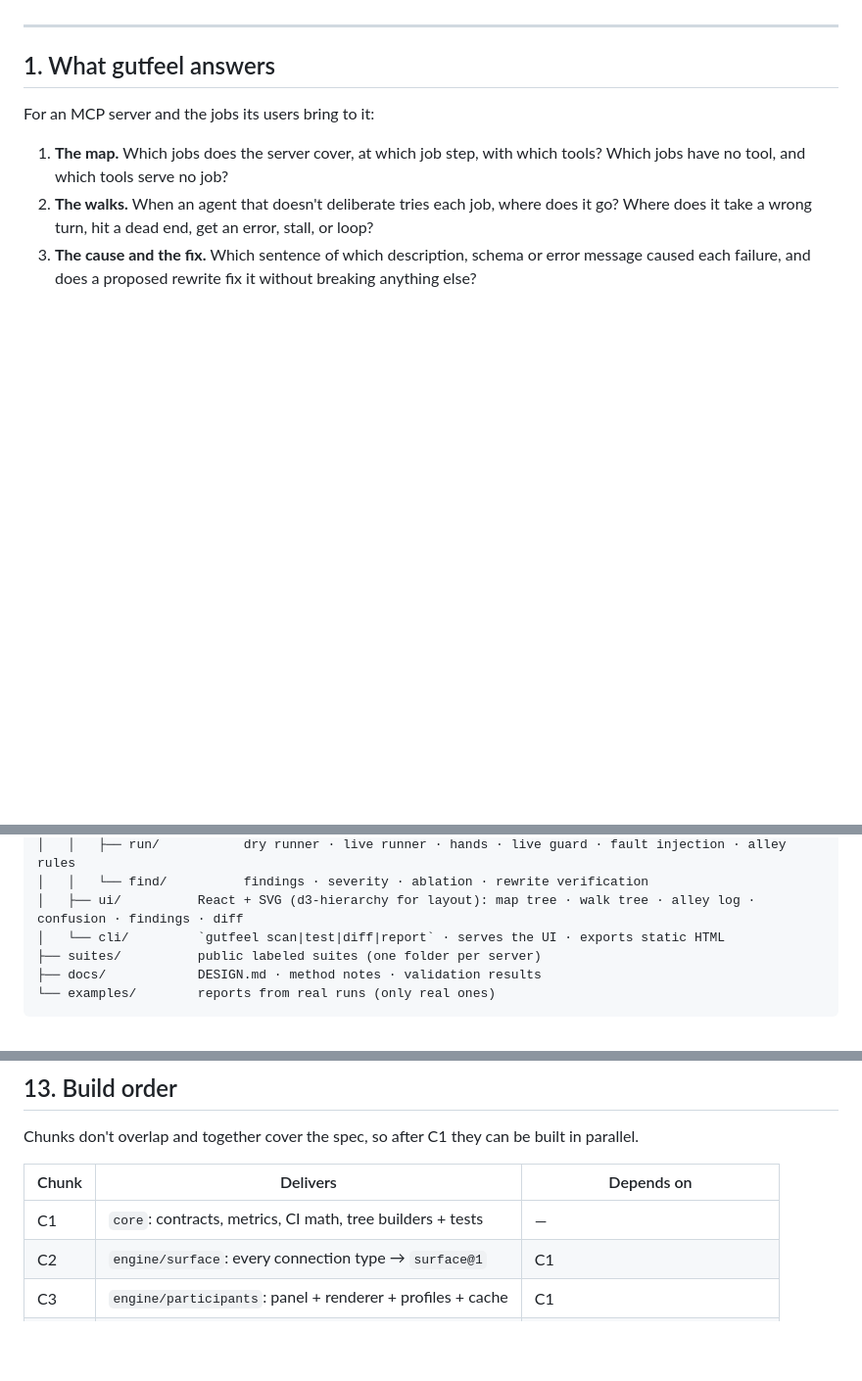
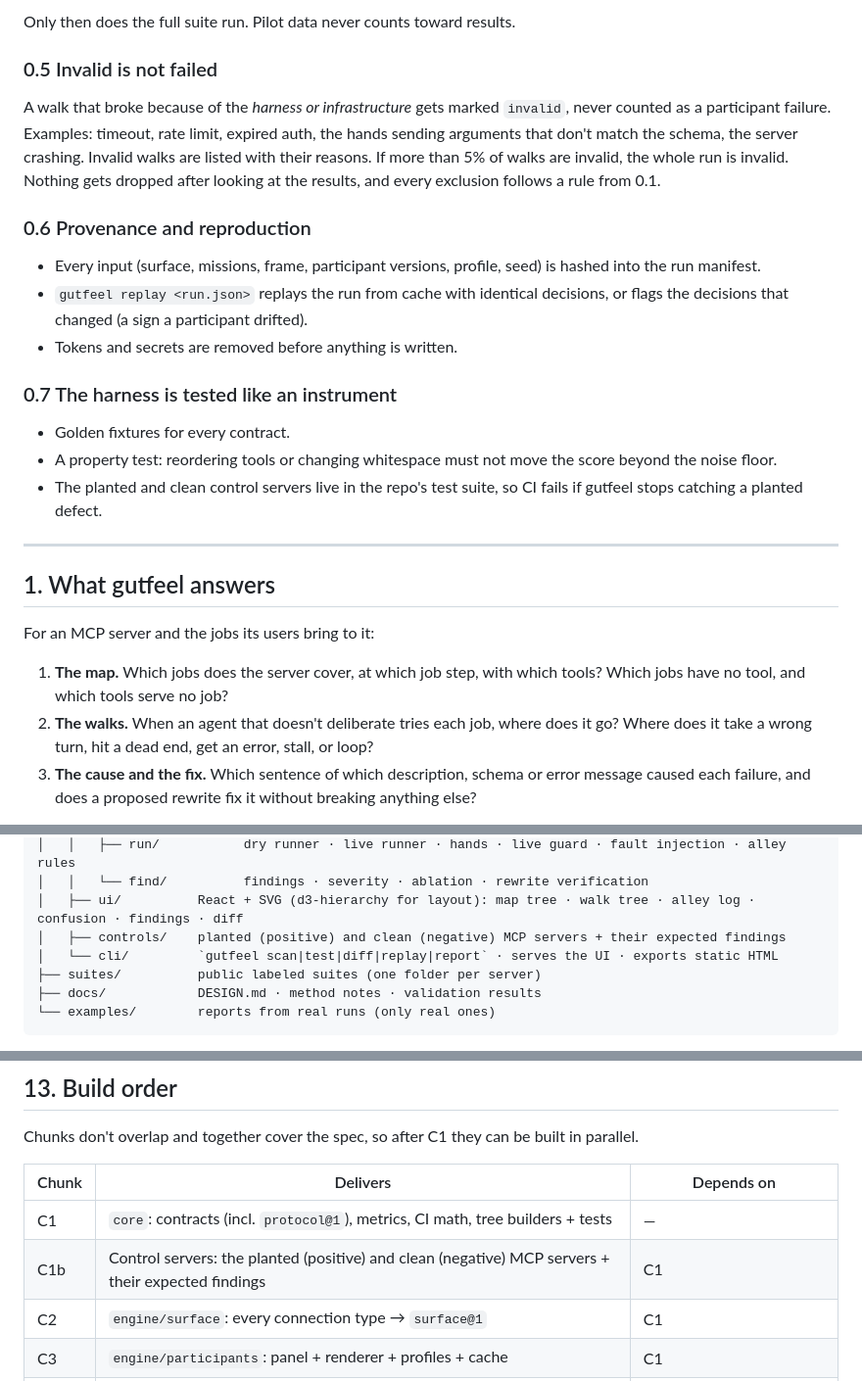
Before and after one commit to huayaney-exe/gutfeel, a Markdown page: docs/DESIGN.md, 3 parts joined by grey strips. Shown at 98% size. GitHub-like rendering; blank space fills up the shorter version.

```diff
--- a/docs/DESIGN.md
+++ b/docs/DESIGN.md
@@ -4,3 +59,20 @@ Status: pre-alpha design, 2026-10-07. This document is the spec the code follows
+Only then does the full suite run. Pilot data never counts toward results.
+
+### 0.5 Invalid is not failed
+
+A walk that broke because of the *harness or infrastructure* gets marked `invalid`, never counted as a participant failure. Examples: timeout, rate limit, expired auth, the hands sending arguments that don't match the schema, the server crashing. Invalid walks are listed with their reasons. If more than 5% of walks are invalid, the whole run is invalid. Nothing gets dropped after looking at the results, and every exclusion follows a rule from 0.1.
+
+### 0.6 Provenance and reproduction
+
+- Every input (surface, missions, frame, participant versions, profile, seed) is hashed into the run manifest.
+- `gutfeel replay <run.json>` replays the run from cache with identical decisions, or flags the decisions that changed (a sign a participant drifted).
+- Tokens and secrets are removed before anything is written.
+
+### 0.7 The harness is tested like an instrument
+
+- Golden fixtures for every contract.
+- A property test: reordering tools or changing whitespace must not move the score beyond the noise floor.
+- The planted and clean control servers live in the repo's test suite, so CI fails if gutfeel stops catching a planted defect.
 
 ---
 
@@ -320,7 +393,8 @@ gutfeel/
 │   │   ├── run/           dry runner · live runner · hands · live guard · fault injection · alley rules
 │   │   └── find/          findings · severity · ablation · rewrite verification
 │   ├── ui/          React + SVG (d3-hierarchy for layout): map tree · walk tree · alley log · confusion · findings · diff
-│   └── cli/         `gutfeel scan|test|diff|report` · serves the UI · exports static HTML
+│   ├── controls/    planted (positive) and clean (negative) MCP servers + their expected findings
+│   └── cli/         `gutfeel scan|test|diff|replay|report` · serves the UI · exports static HTML
 ├── suites/          public labeled suites (one folder per server)
 ├── docs/            DESIGN.md · method notes · validation results
 └── examples/        reports from real runs (only real ones)
@@ -378,7 +452,8 @@ Chunks don't overlap and together cover the spec, so after C1 they can be built
 
 | Chunk | Delivers | Depends on |
 |---|---|---|
-| C1 | `core`: contracts, metrics, CI math, tree builders + tests | — |
+| C1 | `core`: contracts (incl. `protocol@1`), metrics, CI math, tree builders + tests | — |
+| C1b | Control servers: the planted (positive) and clean (negative) MCP servers + their expected findings | C1 |
 | C2 | `engine/surface`: every connection type → `surface@1` | C1 |
 | C3 | `engine/participants`: panel + renderer + profiles + cache | C1 |
 | C4 | `engine/map` + `engine/script` | C1 |
```
Also changed, not shown: other parts of docs/DESIGN.md (+56 -0 lines).
